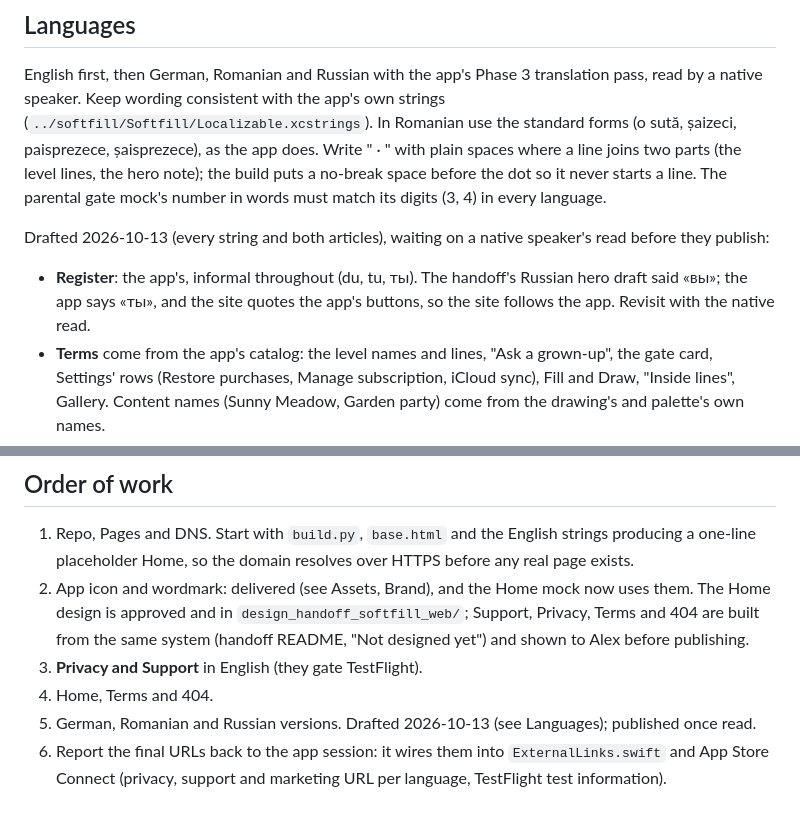
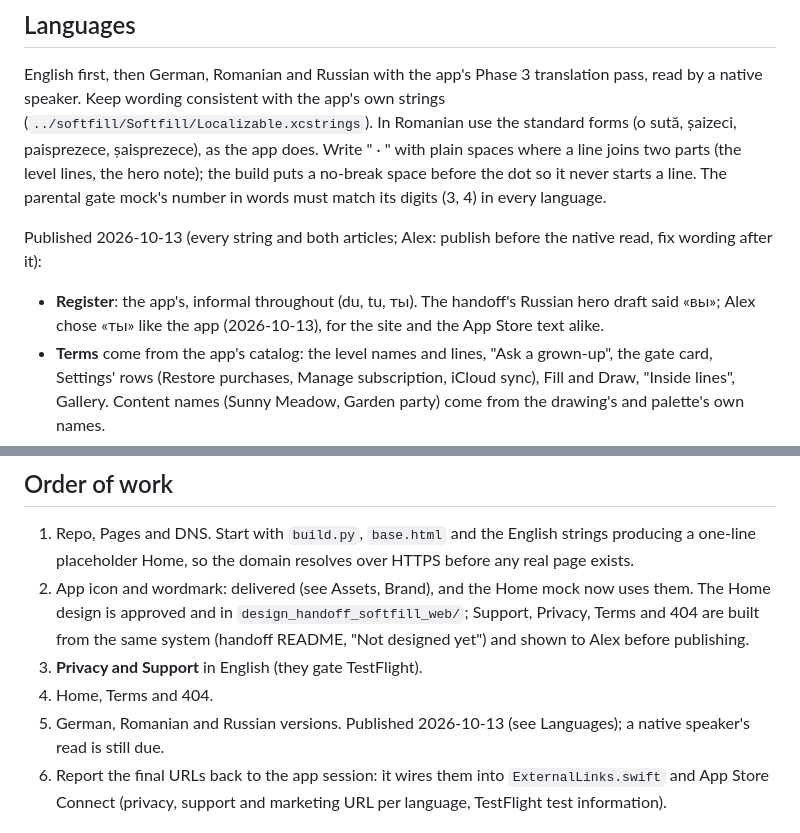
Before and after one commit to a7ex-turcan/softfill-web, a Markdown page: CLAUDE.md, 2 parts joined by grey strips. Rendered like a GitHub page.

Commit message:
Record that the languages publish now, in the app's register
Alex chose to publish German, Romanian and Russian before the native read
and to keep «ты» in Russian, like the app (2026-10-13).

Co-Authored-By: Claude Opus 5.5 <noreply@anthropic.com>
Claude-Session: https://claude.ai/code/session_01TWSfYKKfD3cv64wJXgXbnF

```diff
--- a/CLAUDE.md
+++ b/CLAUDE.md
@@ -277,9 +277,9 @@ Write " · " with plain spaces where a line joins two parts (the level lines, th
 no-break space before the dot so it never starts a line. The parental gate mock's number in words must match its digits
 (3, 4) in every language.
 
-Drafted 2026-10-13 (every string and both articles), waiting on a native speaker's read before they publish:
-- **Register**: the app's, informal throughout (du, tu, ты). The handoff's Russian hero draft said «вы»; the app
-  says «ты», and the site quotes the app's buttons, so the site follows the app. Revisit with the native read.
+Published 2026-10-13 (every string and both articles; Alex: publish before the native read, fix wording after it):
+- **Register**: the app's, informal throughout (du, tu, ты). The handoff's Russian hero draft said «вы»; Alex chose
+  «ты» like the app (2026-10-13), for the site and the App Store text alike.
 - **Terms** come from the app's catalog: the level names and lines, "Ask a grown-up", the gate card, Settings'
   rows (Restore purchases, Manage subscription, iCloud sync), Fill and Draw, "Inside lines", Gallery. Content
   names (Sunny Meadow, Garden party) come from the drawing's and palette's own names.
@@ -347,7 +347,7 @@ Drafted 2026-10-13 (every string and both articles), waiting on a native speaker
    the same system (handoff README, "Not designed yet") and shown to Alex before publishing.
 3. **Privacy and Support** in English (they gate TestFlight).
 4. Home, Terms and 404.
-5. German, Romanian and Russian versions. Drafted 2026-10-13 (see Languages); published once read.
+5. German, Romanian and Russian versions. Published 2026-10-13 (see Languages); a native speaker's read is still due.
 6. Report the final URLs back to the app session: it wires them into `ExternalLinks.swift` and App Store
    Connect (privacy, support and marketing URL per language, TestFlight test information).
 
```
